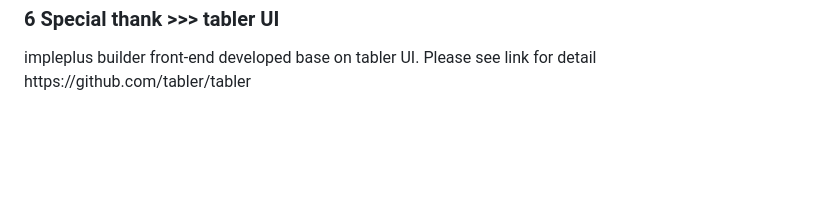
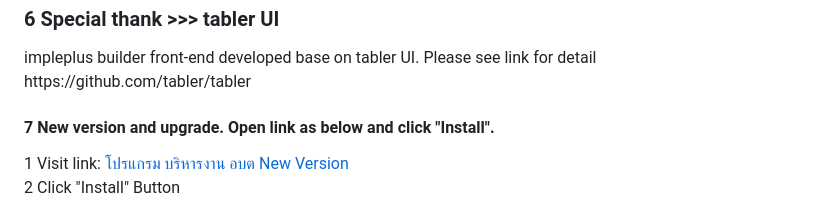
Before and after one commit to impleplus/impleplus_thailand_government_sao, a Markdown page: README.md, the part around the change. GitHub-like rendering; blank space fills up the shorter version.

```diff
--- a/README.md
+++ b/README.md
@@ -76,3 +76,7 @@ http://localhost:3000
 <h3>6 Special thank >>> tabler UI</h3>
 impleplus builder front-end developed base on tabler UI. Please see link for detail
 https://github.com/tabler/tabler
+
+<h4>7 New version and upgrade. Open link as below and click "Install".</h4>
+ 1 Visit link: <a href="https://builder.impleplus.com/installapp" target="_blank">โปรแกรม บริหารงาน อบต New Version</a> <br/>
+ 2 Click "Install" Button
```
